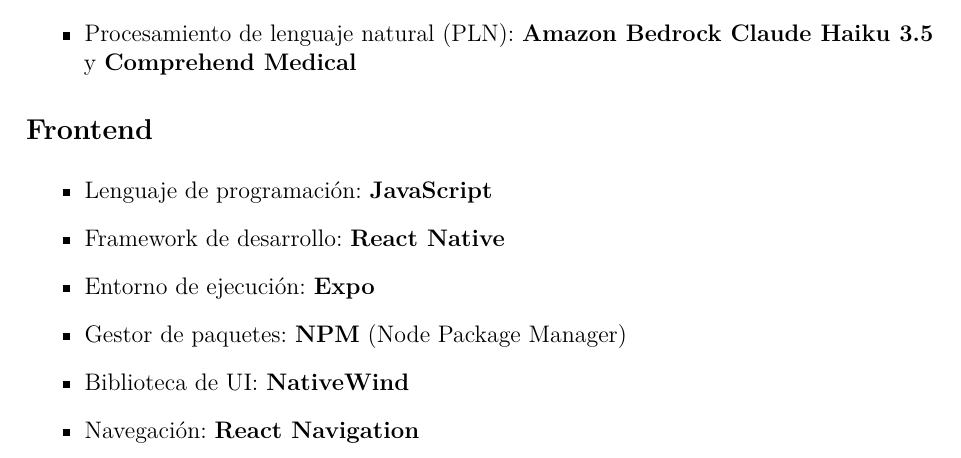
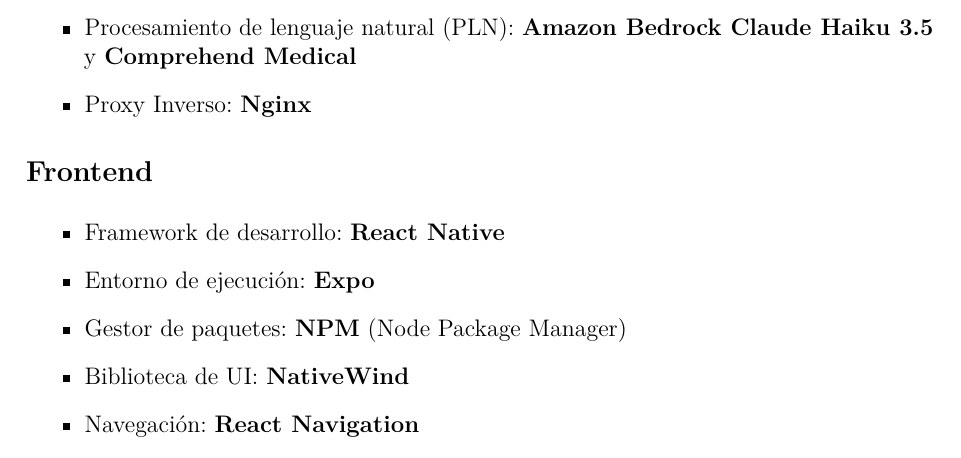
Before and after one commit to josesuarez03/TFG, a LaTeX book (doc/memoria.tex, which reads doc/tex/4_Tecnicas_y_herramientas.tex): part of page 18 of 31, cut so that both start at the same text. Compiled offline with pdfLaTeX.

Commit message:
ajustar: agregar Nginx como proxy inverso en la documentación y eliminar fragmento de código innecesario

```diff
--- a/doc/tex/4_Tecnicas_y_herramientas.tex
+++ b/doc/tex/4_Tecnicas_y_herramientas.tex
@@ -40,12 +40,12 @@
     \item Base de datos: \textbf{PostgreSQL}
     \item Gestor de paquetes: \textbf{Miniconda} y \textbf{Pip}
     \item Procesamiento de lenguaje natural (PLN): \textbf{Amazon Bedrock Claude Haiku 3.5} y \textbf{Comprehend Medical}
+    \item Proxy Inverso: \textbf{Nginx}
 \end{itemize}
 
 \subsection{Frontend}
 
 \begin{itemize}
-    \item Lenguaje de programación: \textbf{JavaScript}
     \item Framework de desarrollo: \textbf{React Native}
     \item Entorno de ejecución: \textbf{Expo}
     \item Gestor de paquetes: \textbf{NPM} (Node Package Manager)
```
Also changed, not shown: doc/tex/5_Aspectos_relevantes_del_desarrollo_del_proyecto.tex (+0 -4 lines).
